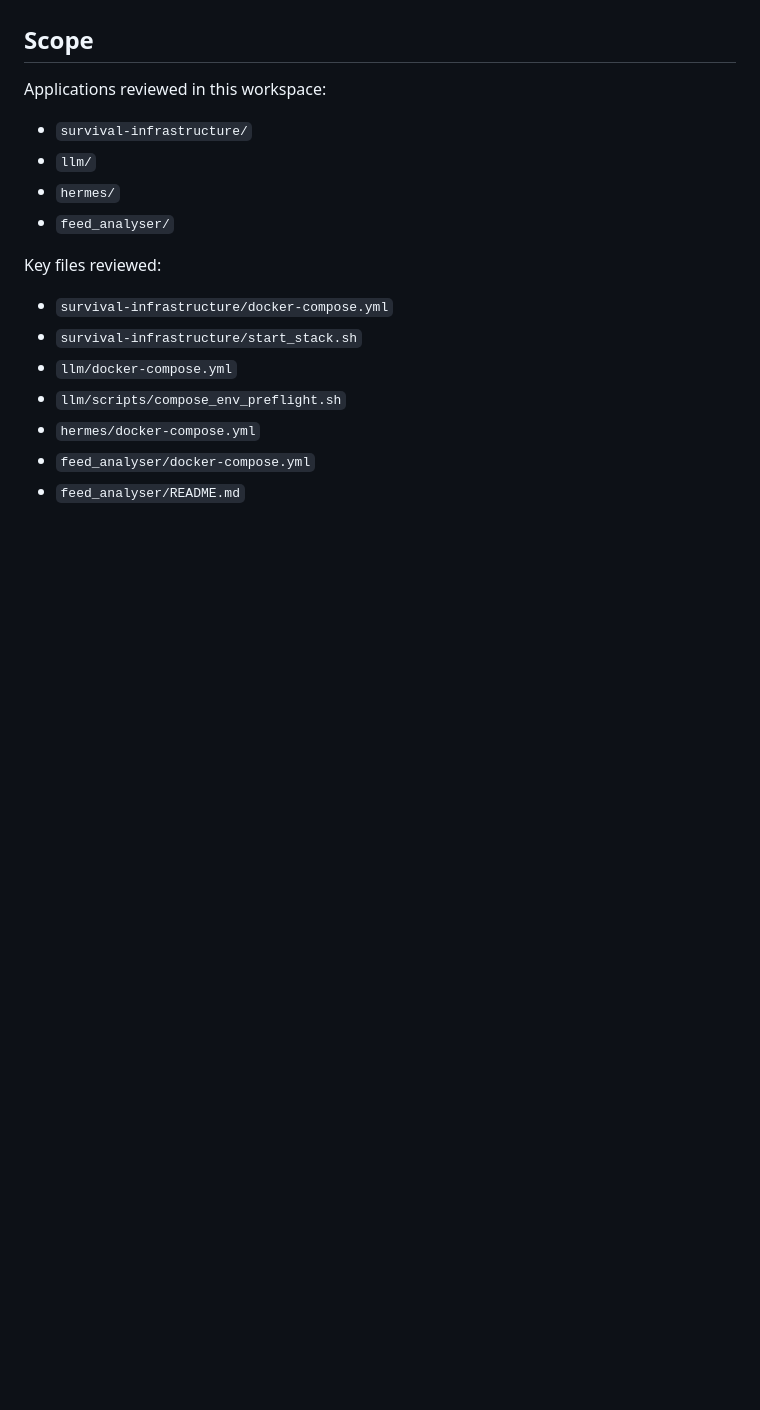
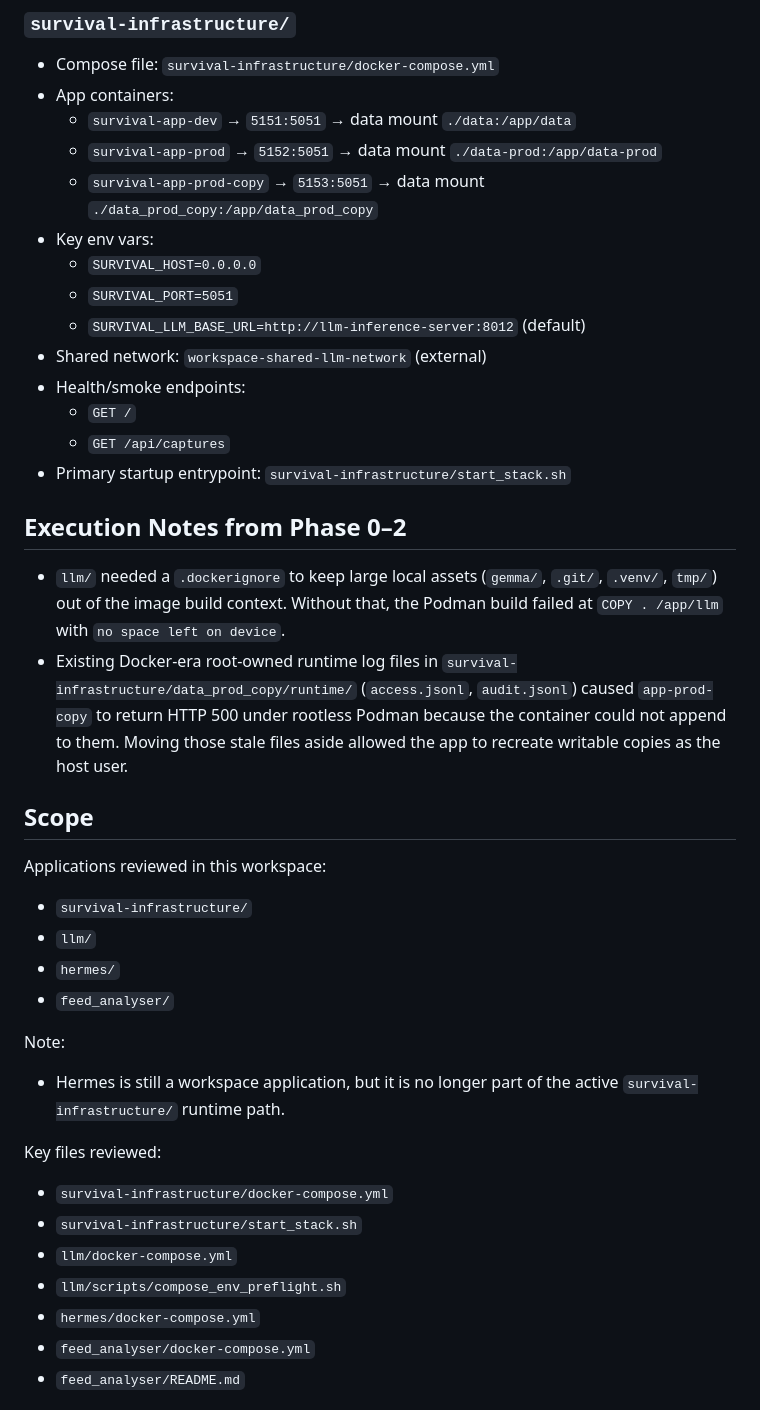
Before and after one commit to ak47-arch/workspace, a Markdown page: PODMAN_MIGRATION_PLAN.md, the part around one of its changes. Rendered like a GitHub page; blank space fills up the shorter version.

Commit message:
Update Podman migration status

```diff
--- a/PODMAN_MIGRATION_PLAN.md
+++ b/PODMAN_MIGRATION_PLAN.md
@@ -8,3 +65,23 @@ Migrate the workspace containerized applications from Docker-first operation to
+### `survival-infrastructure/`
+- Compose file: `survival-infrastructure/docker-compose.yml`
+- App containers:
+  - `survival-app-dev` → `5151:5051` → data mount `./data:/app/data`
+  - `survival-app-prod` → `5152:5051` → data mount `./data-prod:/app/data-prod`
+  - `survival-app-prod-copy` → `5153:5051` → data mount `./data_prod_copy:/app/data_prod_copy`
+- Key env vars:
+  - `SURVIVAL_HOST=0.0.0.0`
+  - `SURVIVAL_PORT=5051`
+  - `SURVIVAL_LLM_BASE_URL=http://llm-inference-server:8012` (default)
+- Shared network: `workspace-shared-llm-network` (external)
+- Health/smoke endpoints:
+  - `GET /`
+  - `GET /api/captures`
+- Primary startup entrypoint: `survival-infrastructure/start_stack.sh`
+
+## Execution Notes from Phase 0–2
+
+- `llm/` needed a `.dockerignore` to keep large local assets (`gemma/`, `.git/`, `.venv/`, `tmp/`) out of the image build context. Without that, the Podman build failed at `COPY . /app/llm` with `no space left on device`.
+- Existing Docker-era root-owned runtime log files in `survival-infrastructure/data_prod_copy/runtime/` (`access.jsonl`, `audit.jsonl`) caused `app-prod-copy` to return HTTP 500 under rootless Podman because the container could not append to them. Moving those stale files aside allowed the app to recreate writable copies as the host user.
 
 ## Scope
 
@@ -14,6 +91,9 @@ Applications reviewed in this workspace:
 - `llm/`
 - `hermes/`
 - `feed_analyser/`
+
+Note:
+- Hermes is still a workspace application, but it is no longer part of the active `survival-infrastructure/` runtime path.
 
 Key files reviewed:
 
```
Also changed, not shown: other parts of PODMAN_MIGRATION_PLAN.md (+66 -6 lines).
